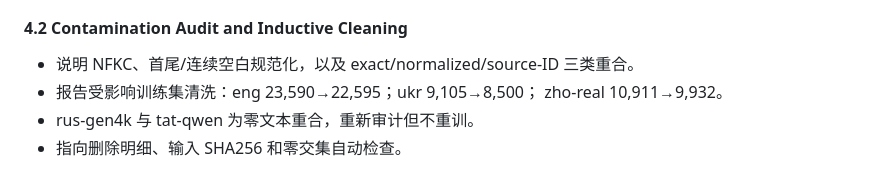
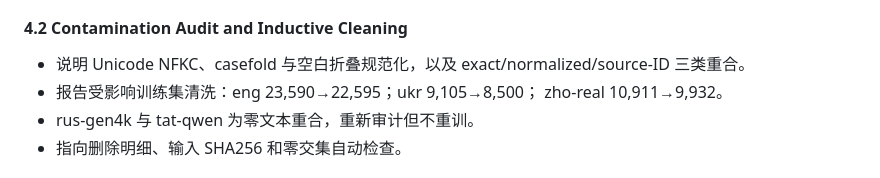
Before and after one commit to magnum-qin/ABSA-QUAD, a Markdown page: docs/TALLIP_OUTLINE.md, the part around the change. Drawn GitHub-style.

Commit message:
Draft TALLIP task and experimental design

```diff
--- a/docs/TALLIP_OUTLINE.md
+++ b/docs/TALLIP_OUTLINE.md
@@ -192,7 +192,8 @@ silver size”。
 
 #### 4.2 Contamination Audit and Inductive Cleaning
 
-- 说明 NFKC、首尾/连续空白规范化，以及 exact/normalized/source-ID 三类重合。
+- 说明 Unicode NFKC、casefold 与空白折叠规范化，以及
+  exact/normalized/source-ID 三类重合。
 - 报告受影响训练集清洗：eng 23,590→22,595；ukr 9,105→8,500；
   zho-real 10,911→9,932。
 - rus-gen4k 与 tat-qwen 为零文本重合，重新审计但不重训。
```
Also changed, not shown: docs/TALLIP_MANUSCRIPT_DRAFT.md (added, +370 -0 lines).
